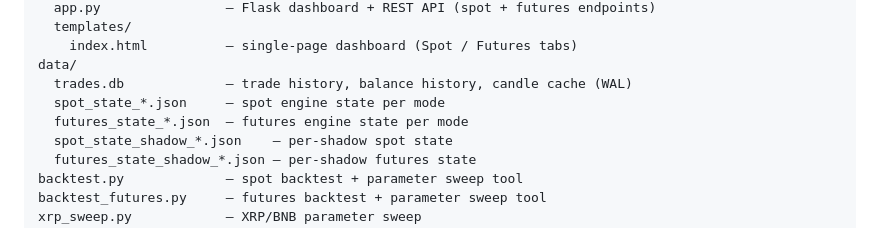
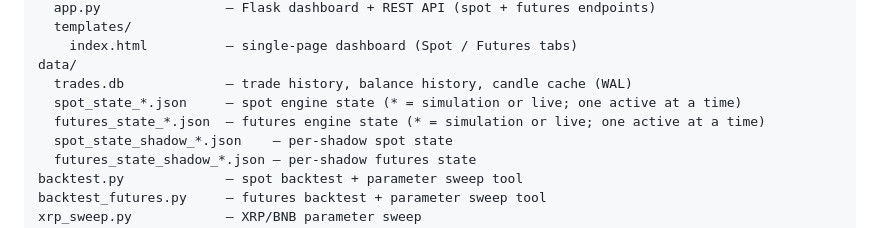
Before and after one commit to Noigralam/kairos-trader, a Markdown page: REFERENCE.md, the part around the change. Drawn GitHub-style.

Commit message:
Clarify spot/futures state files in project layout — one active at a time
Co-Authored-By: Claude Sonnet 4.6 <noreply@anthropic.com>

```diff
--- a/REFERENCE.md
+++ b/REFERENCE.md
@@ -349,8 +349,8 @@ web/
     index.html          — single-page dashboard (Spot / Futures tabs)
 data/
   trades.db             — trade history, balance history, candle cache (WAL)
-  spot_state_*.json     — spot engine state per mode
-  futures_state_*.json  — futures engine state per mode
+  spot_state_*.json     — spot engine state (* = simulation or live; one active at a time)
+  futures_state_*.json  — futures engine state (* = simulation or live; one active at a time)
   spot_state_shadow_*.json    — per-shadow spot state
   futures_state_shadow_*.json — per-shadow futures state
 backtest.py             — spot backtest + parameter sweep tool
```
